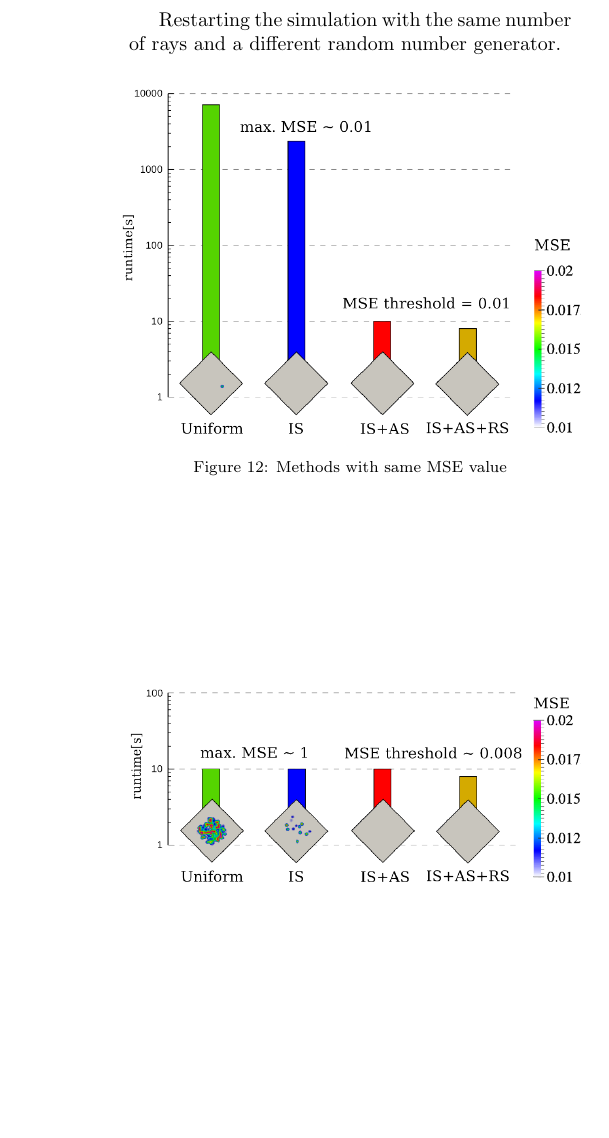
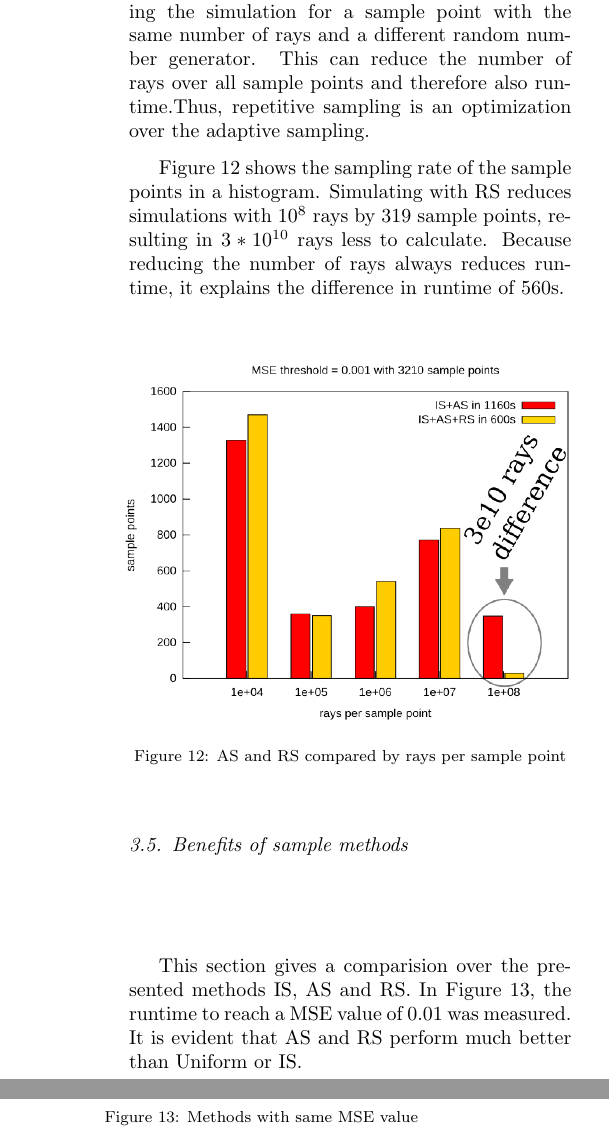
Before and after one commit to ComputationalRadiationPhysics/haseongpu, a LaTeX paper (paper/ase_flux.tex, which reads paper/methods.tex): part of one column of page 6 of 9 before the commit and two parts of the columns of page 6 of 9 after it, the two joined at a grey line, cut so that both start at the same text, the shorter picture padded with empty space. Compiled offline with pdfLaTeX.

Commit message:
* repetitive_sampling histogram finished

```diff
--- a/paper/methods.tex
+++ b/paper/methods.tex
@@ -178,14 +178,39 @@ but it will reduce the maximal MSE values. Thus, using the adaptive
 methods gives lower error by same calculation time.
 
 \subsection{Repetitive sampling (RS)}
-Restarting the simulation with the same number of rays and a different
-random number generator.
+Repetitive sampling lowers the MSE values without increasing the number of rays by restarting the
+simulation for a sample point with the same number of rays and a different random number
+generator. This can reduce the number of rays over all sample points and therefore
+also runtime.Thus, repetitive sampling is an optimization over the adaptive sampling.
+
+Figure \ref{plot:repetitive} shows the sampling rate
+of the sample points in a histogram. Simulating with RS reduces
+simulations with $10^8$ rays by 319 sample points, resulting in
+$3*10^{10}$ rays less to calculate. Because reducing the number of rays always
+reduces runtime, it explains the difference in runtime
+of 560s.
+\begin{figure}[H]
+  \centerline{
+    \resizebox{0.5\textwidth}{!}{\includegraphics{graphics/repetitive_sampling.png}}}
+  \caption{AS and RS compared by rays per sample point}
+  \label{plot:repetitive}
+\end{figure}
+
+\subsection{Benefits of sample methods}
+This section gives a comparision over the presented methods IS, AS and RS.
+In Figure \ref{graphic:methods_compare}, the runtime to reach a
+MSE value of 0.01 was measured. It is evident that AS and RS perform
+much better than Uniform or IS.
 \begin{figure}[H]
   \centerline{
     \resizebox{0.5\textwidth}{!}{\includegraphics{graphics/methods_compare.png}}}
   \caption{Methods with same MSE value}
   \label{graphic:methods_compare}
 \end{figure}
+On the other hand, Figure \ref{graphic:methods_compare2} shows the MSE
+distribution on the gain medium by same runtime of 10s. Uniform and IS
+produce higher MSE values than AS and RS.
+
 \begin{figure}[H]
   \centerline{
     \resizebox{0.5\textwidth}{!}{\includegraphics{graphics/methods_compare2.png}}}
```
Also changed, not shown: paper/plot/repetitive_sampling.dat (+7 -7 lines), paper/graphics/repetitive_sampling.png (added), paper/graphics/repetitive_sampling.svg (added), paper/plot/repetitive_sampling.png, 1 other file.
